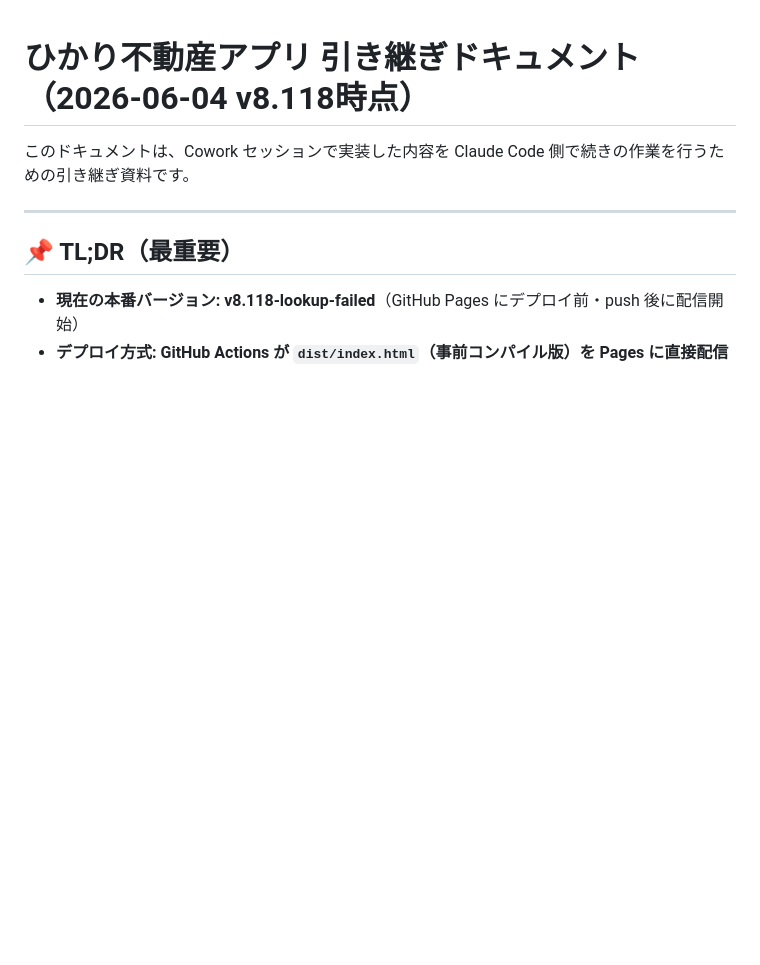
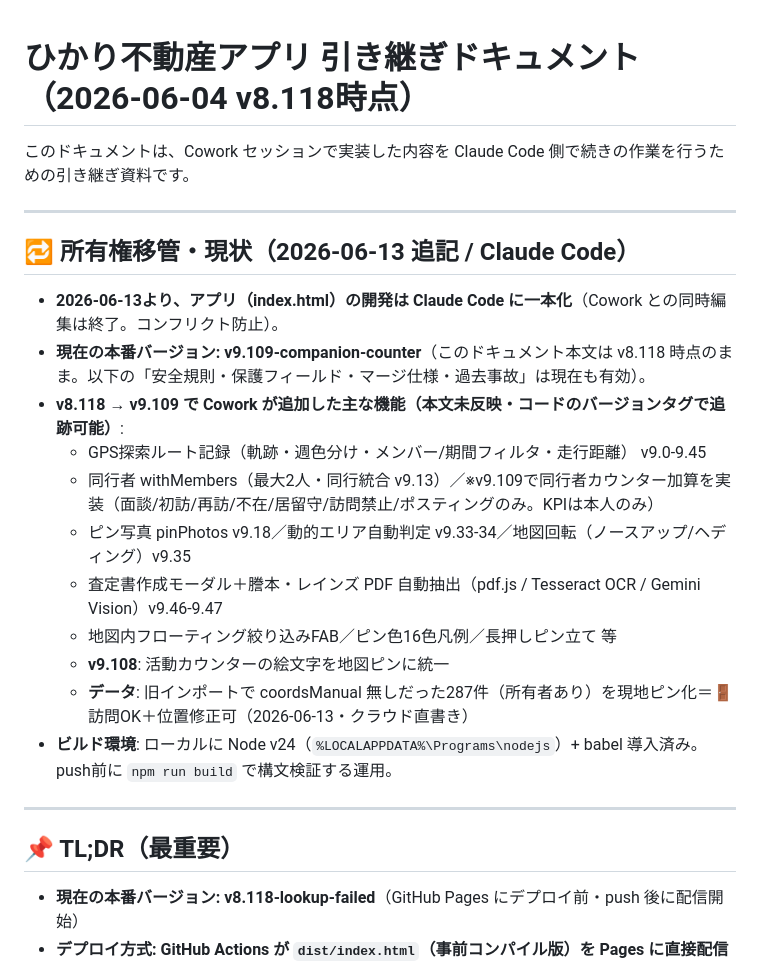
Before and after one commit to toshi5128/hikari-app, a Markdown page: HANDOFF.md, the part around the change. Rendered like a GitHub page; blank space fills up the shorter version.

Commit message:
HANDOFF.md: 所有権移管(Claude Code一本化)と現状v9.109を追記
Co-Authored-By: Claude Opus 4.8 <noreply@anthropic.com>

```diff
--- a/HANDOFF.md
+++ b/HANDOFF.md
@@ -1,6 +1,22 @@
 # ひかり不動産アプリ 引き継ぎドキュメント（2026-06-04 v8.118時点）
 
 このドキュメントは、Cowork セッションで実装した内容を Claude Code 側で続きの作業を行うための引き継ぎ資料です。
+
+---
+
+## 🔁 所有権移管・現状（2026-06-13 追記 / Claude Code）
+
+- **2026-06-13より、アプリ（index.html）の開発は Claude Code に一本化**（Cowork との同時編集は終了。コンフリクト防止）。
+- **現在の本番バージョン: v9.109-companion-counter**（このドキュメント本文は v8.118 時点のまま。以下の「安全規則・保護フィールド・マージ仕様・過去事故」は現在も有効）。
+- **v8.118 → v9.109 で Cowork が追加した主な機能（本文未反映・コードのバージョンタグで追跡可能）**:
+  - GPS探索ルート記録（軌跡・週色分け・メンバー/期間フィルタ・走行距離） v9.0-9.45
+  - 同行者 withMembers（最大2人・同行統合 v9.13）／※v9.109で同行者カウンター加算を実装（面談/初訪/再訪/不在/居留守/訪問禁止/ポスティングのみ。KPIは本人のみ）
+  - ピン写真 pinPhotos v9.18／動的エリア自動判定 v9.33-34／地図回転（ノースアップ/ヘディング）v9.35
+  - 査定書作成モーダル＋謄本・レインズ PDF 自動抽出（pdf.js / Tesseract OCR / Gemini Vision）v9.46-9.47
+  - 地図内フローティング絞り込みFAB／ピン色16色凡例／長押しピン立て 等
+  - **v9.108**: 活動カウンターの絵文字を地図ピンに統一
+  - **データ**: 旧インポートで coordsManual 無しだった287件（所有者あり）を現地ピン化＝🚪訪問OK＋位置修正可（2026-06-13・クラウド直書き）
+- **ビルド環境**: ローカルに Node v24（`%LOCALAPPDATA%\Programs\nodejs`）+ babel 導入済み。push前に `npm run build` で構文検証する運用。
 
 ---
 
```
